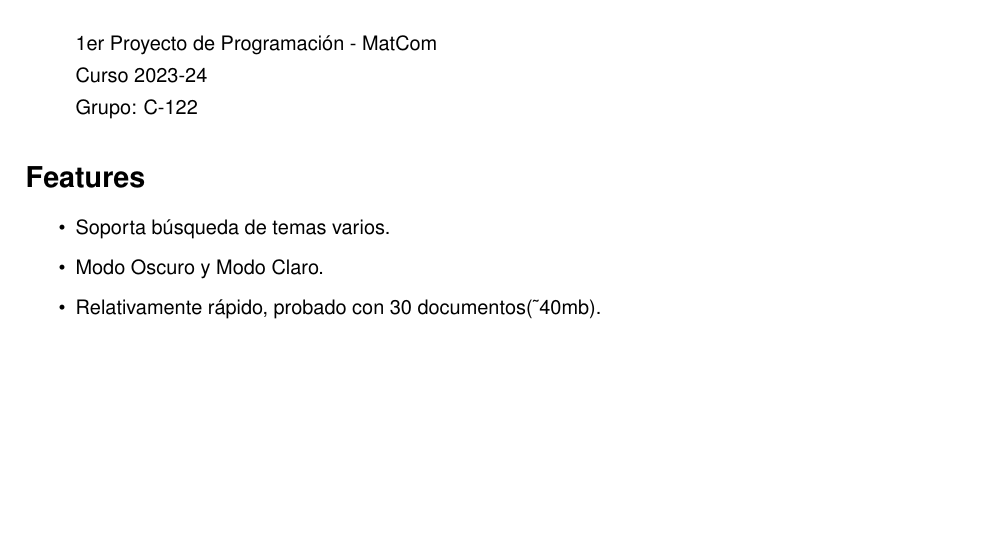
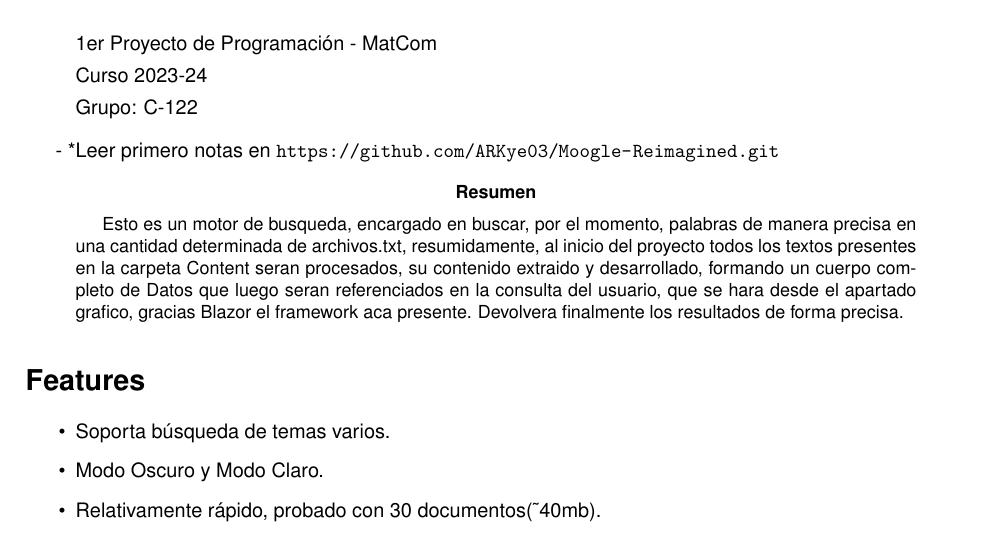
Before and after one commit to ARKye03/Moogle_Search_Engine, a LaTeX paper (Informe/Informe.tex): part of page 1 of 8, cut so that both start at the same text, the shorter picture padded with empty space. Compiled offline with pdfLaTeX.

Commit message:
test_ok_linux

```diff
--- a/Informe/Informe.tex
+++ b/Informe/Informe.tex
@@ -10,6 +10,7 @@
 \usepackage{helvet}
 \renewcommand{\familydefault}{\sfdefault}
 
+\renewcommand{\abstractname}{Resumen}
 %Doc
 \begin{document}
 \title{Bienvenido a MOOGLE!}
@@ -28,6 +29,12 @@
 
 Grupo: C-122
 \end{quote}
+
+- *Leer primero notas en \url{https://github.com/ARKye03/Moogle-Reimagined.git}
+
+\begin{abstract}
+    Esto es un motor de busqueda, encargado en buscar, por el momento, palabras de manera precisa en una cantidad determinada de archivos.txt, resumidamente, al inicio del proyecto todos los textos presentes en la carpeta Content seran procesados, su contenido extraido y desarrollado, formando un cuerpo completo de Datos que luego seran referenciados en la consulta del usuario, que se hara desde el apartado grafico, gracias Blazor el framework aca presente. Devolvera finalmente los resultados de forma precisa.
+\end{abstract}
 
 \section*{Features}\label{sec:ent}
 \begin{itemize}
```
Also changed, not shown: Readme.md.
